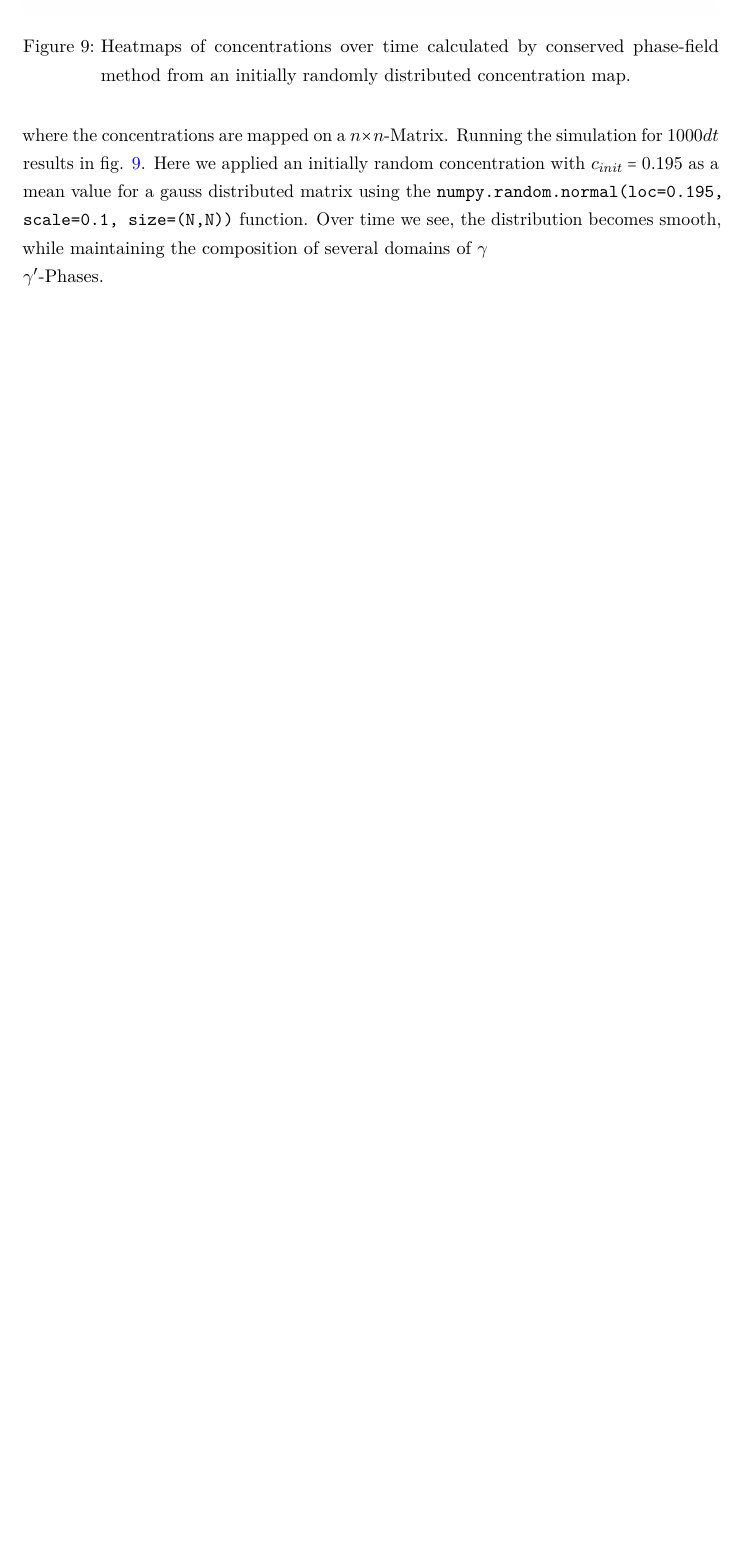
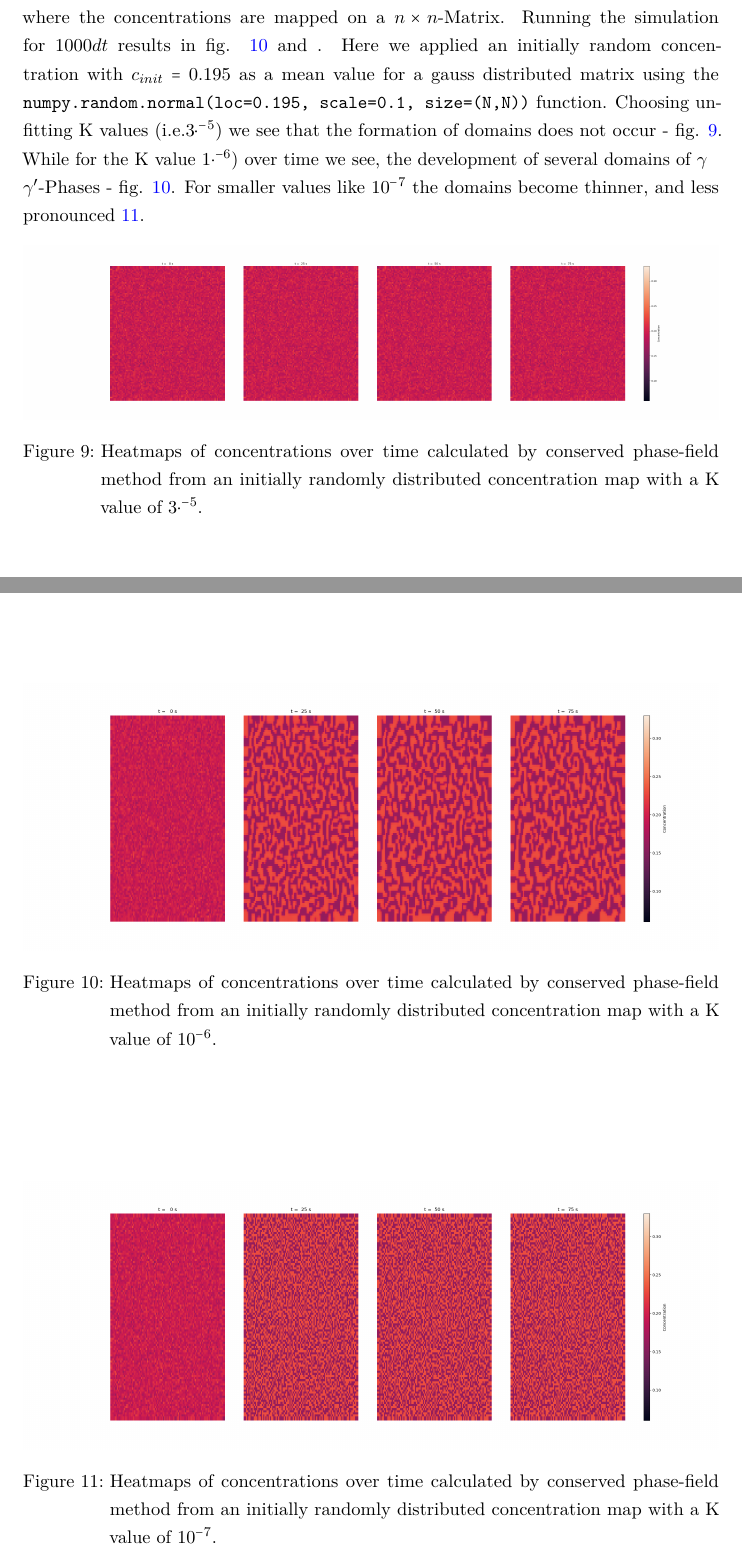
Before and after one commit to LAPikachu/practical_pfm, a LaTeX document (report/main.tex): part of page 10 of 10 before the commit and two parts of pages 10 and 11 of 12 after it, the two joined at a grey line, cut so that both start at the same text, the shorter picture padded with empty space. Compiled offline with pdfLaTeX.

Commit message:
correcting the report

```diff
--- a/report/main.tex
+++ b/report/main.tex
@@ -190,12 +196,25 @@ For expanding the calculation of the concentrations we need to implement eq. \re
 	\nabla^{2} c_{i,j} = \frac{c_{i,j-1} + c_{i,j+1} - 4c_{i, j} + c_{i-1, j} + c_{i+1, j}}{\Delta x^{2}}
 \end{equation}
 
-where the concentrations are mapped on a \(n \times n\)-Matrix. Running the simulation for 1000\(dt\) results in fig. \ref{fig:NiAl_2D_heatmaps}. Here we applied an initially random concentration with \(c_{init} = 0.195\) as a mean value for a gauss distributed matrix using the \code{numpy.random.normal(loc=0.195, scale=0.1, size=(N,N))} function. Over time we see, the distribution becomes smooth, while maintaining the composition of several domains of \(\gamma \\ \gamma '\)-Phases.
+where the concentrations are mapped on a \(n \times n\)-Matrix. Running the simulation for 1000\(dt\) results in fig. \ref{fig:NiAl_2D_heatmaps} and . Here we applied an initially random concentration with \(c_{init} = 0.195\) as a mean value for a gauss distributed matrix using the \code{numpy.random.normal(loc=0.195, scale=0.1, size=(N,N))} function. Choosing unfitting K values (i.e.\(3 \cdot ^{-5}\)) we see that the formation of domains does not occur - fig.
+ \ref{fig:NiAl_2D_heatmaps_K3e-5}. While for the K value \(1 \cdot ^{-6}\))   over time we see, the development of several domains of \(\gamma \\ \gamma '\)-Phases - fig. \ref{fig:NiAl_2D_heatmaps}. For smaller values like \(10^{-7}\) the domains become thinner, and less pronounced \ref{fig:NiAl_2D_heatmaps_K1e-7}.
 
-\begin{figure}
-	\includegraphics[width=\textwidth]{NiAl_2D.png}
-	\caption{Heatmaps of concentrations over time calculated by conserved phase-field method from an initially randomly distributed concentration map.}
+\begin{figure}[htb]
+	\includegraphics[width=\textwidth]{NiAl_2D_K_3e-5.png}
+	\caption{Heatmaps of concentrations over time calculated by conserved phase-field method from an initially randomly distributed concentration map with a K value of \(3 \cdot ^{-5}\).}
+	\label{fig:NiAl_2D_heatmaps_K3e-5}
+\end{figure}
+
+\begin{figure}[htb]
+	\includegraphics[width=\textwidth]{NiAl_2D_K1e-6.png}
+	\caption{Heatmaps of concentrations over time calculated by conserved phase-field method from an initially randomly distributed concentration map with a K value of \(10^{-6}\).}
 	\label{fig:NiAl_2D_heatmaps}
+\end{figure}
+
+\begin{figure}[htb]
+	\includegraphics[width=\textwidth]{NiAl_2D_K1e-7.png}
+	\caption{Heatmaps of concentrations over time calculated by conserved phase-field method from an initially randomly distributed concentration map with a K value of \(10^{-7}\).}
+	\label{fig:NiAl_2D_heatmaps_K1e-7}
 \end{figure}
 
 
```
Also changed, not shown: report/graphics/NiAl_2D.png, report/graphics/NiAl_2D_K1e-6.png (added), report/graphics/NiAl_2D_K1e-7.png (added), report/graphics/NiAl_2D_K_1e-7.png (added), report/graphics/NiAl_2D_K_3e-5.png (added), report/graphics/find_K_grad_energy_density.png, report/graphics/solidification_initial.png, report/main.pdf, report/main.tex (20 more changed lines), 1 other file.
